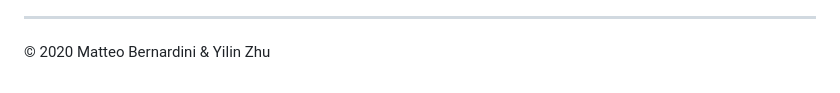
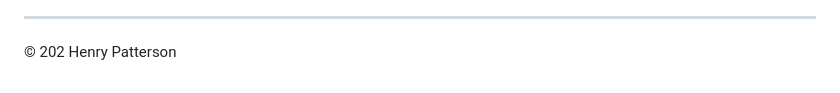
Before and after one commit to Goblincomet/meldy, a Markdown page: README.md, the part around the change. GitHub-like rendering.

```diff
--- a/README.md
+++ b/README.md
@@ -82,7 +82,7 @@ Bibliography
 11. Sarti, A. (2019). Computer Music: Representation and Models. _Course material of MSc in Music and Acoustic Engineering_
 
 ----
- © 2020 Matteo Bernardini & Yilin Zhu
+ © 202 Henry Patterson
 
 
 [m21]:     http://web.mit.edu/music21/
```
